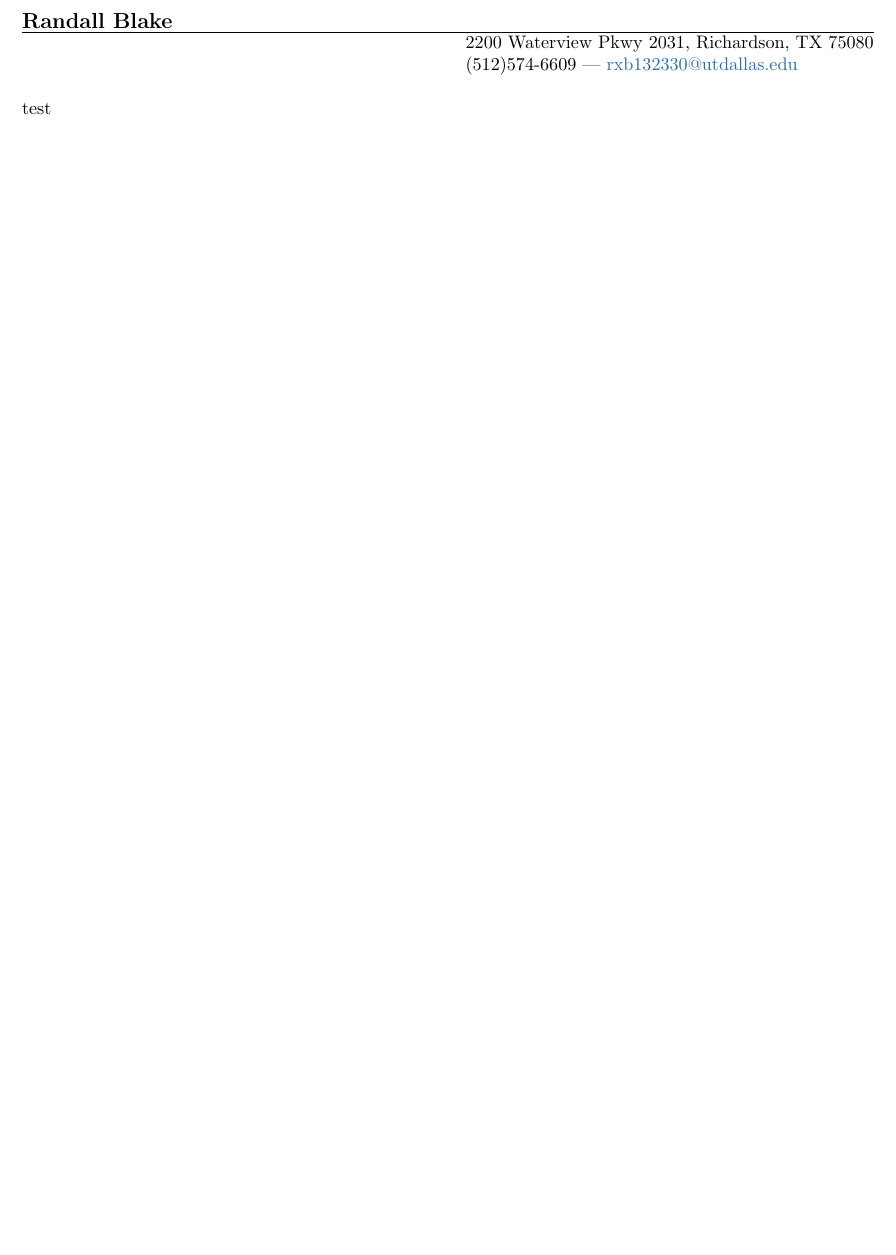
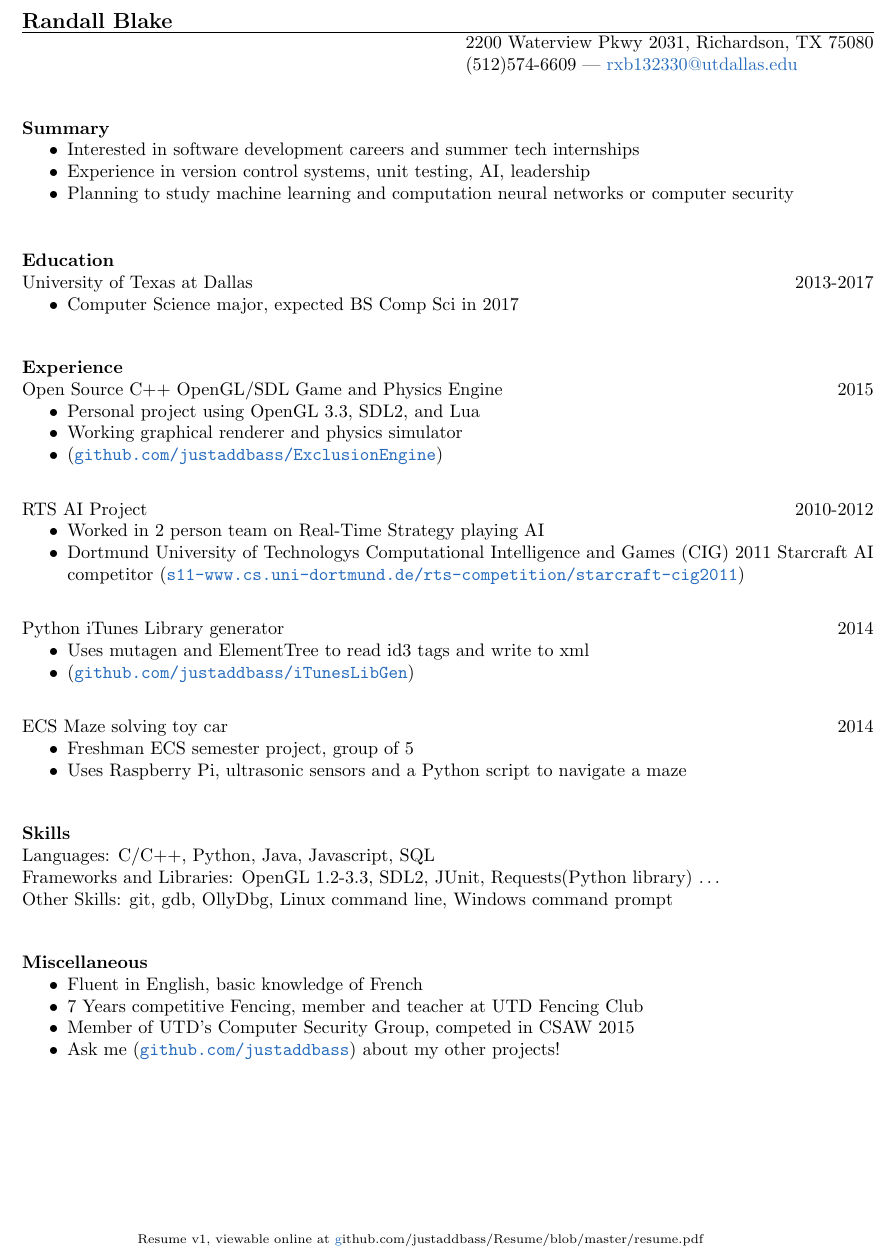
Before and after one commit to rkblake/Resume, a LaTeX CV (resume.tex): part of the page, cut so that both start at the same text, the shorter picture padded with empty space. The pictures show the PDF file resume.pdf that the author committed with the source.

Commit message:
version 1

```diff
--- a/resume.tex
+++ b/resume.tex
@@ -10,7 +10,8 @@
 	\topmargin=-0.5in
 
 	\lfoot {} \cfoot {}
-	\rfoot {\scriptsize{Resume v1, viewable online at \href{https://github.com/justaddbass/Resume}}}
+	\rfoot {\scriptsize{Resume v1, viewable online at \href{https://github.com/justaddbass/Resume/blob/master/resume.pdf}
+		github.com/justaddbass/Resume/blob/master/resume.pdf}}
 
 
 \begin{document}
@@ -21,7 +22,76 @@
 
 \begin{resume}
 
-test
+\vspace{8pt}
+\section{Summary}
+\vspace{22pt}
+	\begin{itemize} \itemsep -2pt
+	\item Interested in software development careers and summer tech internships
+	\item Experience in version control systems, unit testing, AI, leadership
+	\item Planning to study machine learning and computation neural networks or computer security
+	\end{itemize}
+
+\vspace{8pt}
+\section{Education}
+\vspace{12pt}
+University of Texas at Dallas \hfill 2013-2017 \\
+\vspace{-12pt}
+	\begin{itemize} \itemsep -2pt
+	\item Computer Science major, expected BS Comp Sci in 2017
+	\end{itemize}
+
+\vspace{8pt}
+\section{Experience}
+\vspace{12pt}
+Open Source C++ OpenGL/SDL Game and Physics Engine
+\hfill 2015
+	\begin{itemize} \itemsep -2pt
+	\item Personal project using OpenGL 3.3, SDL2, and Lua
+	\item Working graphical renderer and physics simulator
+	\item (\href{https://github.com/justaddbass/ExclusionEngine}{\texttt{github.com/justaddbass/ExclusionEngine}})
+	\end{itemize}
+
+\vspace{6pt}
+RTS AI Project
+\hfill 2010-2012
+	\begin{itemize} \itemsep -2pt
+	\item Worked in 2 person team on Real-Time Strategy playing AI
+	\item Dortmund University of Technology’s Computational Intelligence and Games (CIG) 2011 Starcraft AI
+        competitor (\href{https://www.s11-www.cs.uni-dortmund.de/rts-competition/starcraft-cig2011}{\texttt{s11-www.cs.uni-dortmund.de/rts-competition/starcraft-cig2011}})
+	\end{itemize}
+
+\vspace{6pt}
+Python iTunes Library generator
+\hfill 2014
+	\begin{itemize} \itemsep -2pt
+	\item Uses mutagen and ElementTree to read id3 tags and write to xml
+	\item (\href{https://github.com/justaddbass/iTunesLibGen}{\texttt{github.com/justaddbass/iTunesLibGen}})
+	\end{itemize}
+
+\vspace{6pt}
+ECS Maze solving toy car
+\hfill 2014
+	\begin{itemize} \itemsep -2pt
+	\item Freshman ECS semester project, group of 5
+	\item Uses Raspberry Pi, ultrasonic sensors and a Python script to navigate a maze
+	\end{itemize}
+
+\vspace{8pt}
+\section{Skills}
+\vspace{12pt}
+	Languages: C/C++, Python, Java, Javascript, SQL \\
+	Frameworks and Libraries: OpenGL 1.2-3.3, SDL2, JUnit, Requests(Python library) \ldots \\
+	Other Skills: git, gdb, OllyDbg, Linux command line, Windows command prompt
+
+\vspace{8pt}
+\section{Miscellaneous}
+\vspace{22pt}
+	\begin{itemize} \itemsep -2pt
+	\item Fluent in English, basic knowledge of French
+	\item 7 Years competitive Fencing, member and teacher at UTD Fencing Club
+	\item Member of UTD's Computer Security Group, competed in CSAW 2015
+	\item Ask me (\href{https://github.com/justaddbass}{\texttt{github.com/justaddbass}}) about my other projects!
+	\end{itemize}
 
 \end{resume}
 \end{document}
```
Also changed, not shown: resume.pdf, 2 other files.
